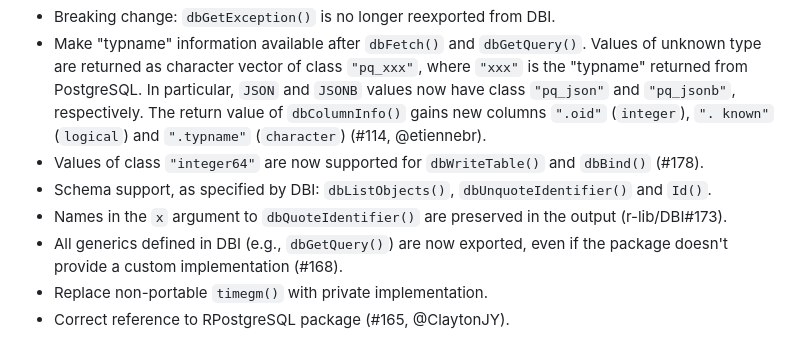
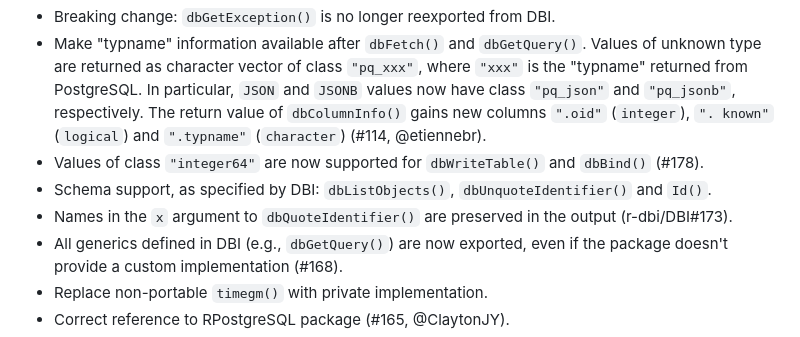
Before and after one commit to r-dbi/RPostgres, a Markdown page: NEWS.md, the part around the change. Rendered like a GitHub page.

Commit message:
Docs: typo r-lib -> r-dbi

```diff
--- a/NEWS.md
+++ b/NEWS.md
@@ -284,7 +284,7 @@
 - Make "typname" information available after `dbFetch()` and `dbGetQuery()`. Values of unknown type are returned as character vector of class `"pq_xxx"`, where `"xxx"` is the "typname" returned from PostgreSQL. In particular, `JSON` and `JSONB` values now have class `"pq_json"` and `"pq_jsonb"`, respectively. The return value of `dbColumnInfo()` gains new columns `".oid"` (`integer`), `". known"` (`logical`) and `".typname"` (`character`) (#114, @etiennebr).
 - Values of class `"integer64"` are now supported for `dbWriteTable()` and `dbBind()` (#178).
 - Schema support, as specified by DBI: `dbListObjects()`, `dbUnquoteIdentifier()` and `Id()`.
-- Names in the `x` argument to `dbQuoteIdentifier()` are preserved in the output (r-lib/DBI#173).
+- Names in the `x` argument to `dbQuoteIdentifier()` are preserved in the output (r-dbi/DBI#173).
 - All generics defined in DBI (e.g., `dbGetQuery()`) are now exported, even if the package doesn't provide a custom implementation (#168).
 - Replace non-portable `timegm()` with private implementation.
 - Correct reference to RPostgreSQL package (#165, @ClaytonJY).
```
